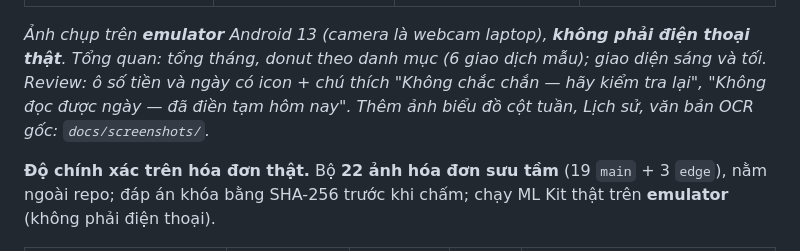
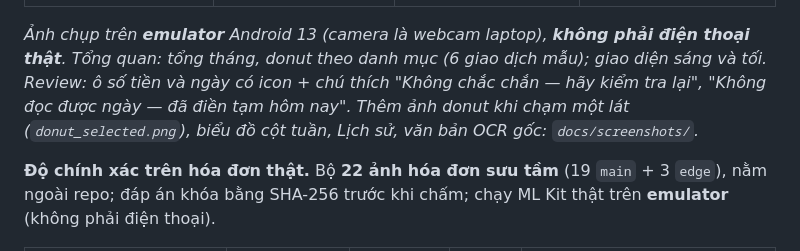
Before and after one commit to lddatitvku0202/vku-expense-ocr, a Markdown page: docs/REPORT.md, the part around the change. GitHub-like rendering.

```diff
--- a/docs/REPORT.md
+++ b/docs/REPORT.md
@@ -52,7 +52,7 @@ Chú thích: ✅ hoàn thành, có test tự động trên máy tính · 🟨 co
 |---|---|---|---|
 | ![Tổng quan sáng](screenshots/dashboard_light.png) | ![Tổng quan tối](screenshots/dashboard_dark.png) | ![Chỉnh vùng cắt](screenshots/scan.png) | ![Review](screenshots/review.png) |
 
-*Ảnh chụp trên **emulator** Android 13 (camera là webcam laptop), **không phải điện thoại thật**. Tổng quan: tổng tháng, donut theo danh mục (6 giao dịch mẫu); giao diện sáng và tối. Review: ô số tiền và ngày có icon + chú thích "Không chắc chắn — hãy kiểm tra lại", "Không đọc được ngày — đã điền tạm hôm nay". Thêm ảnh biểu đồ cột tuần, Lịch sử, văn bản OCR gốc: `docs/screenshots/`.*
+*Ảnh chụp trên **emulator** Android 13 (camera là webcam laptop), **không phải điện thoại thật**. Tổng quan: tổng tháng, donut theo danh mục (6 giao dịch mẫu); giao diện sáng và tối. Review: ô số tiền và ngày có icon + chú thích "Không chắc chắn — hãy kiểm tra lại", "Không đọc được ngày — đã điền tạm hôm nay". Thêm ảnh donut khi chạm một lát (`donut_selected.png`), biểu đồ cột tuần, Lịch sử, văn bản OCR gốc: `docs/screenshots/`.*
 
 **Độ chính xác trên hóa đơn thật.** Bộ **22 ảnh hóa đơn sưu tầm** (19 `main` + 3 `edge`), nằm ngoài repo; đáp án khóa bằng SHA-256 trước khi chấm; chạy ML Kit thật trên **emulator** (không phải điện thoại).
 
```
Also changed, not shown: README.md (+5 -0 lines), docs/screenshots/donut_selected.png (added).
